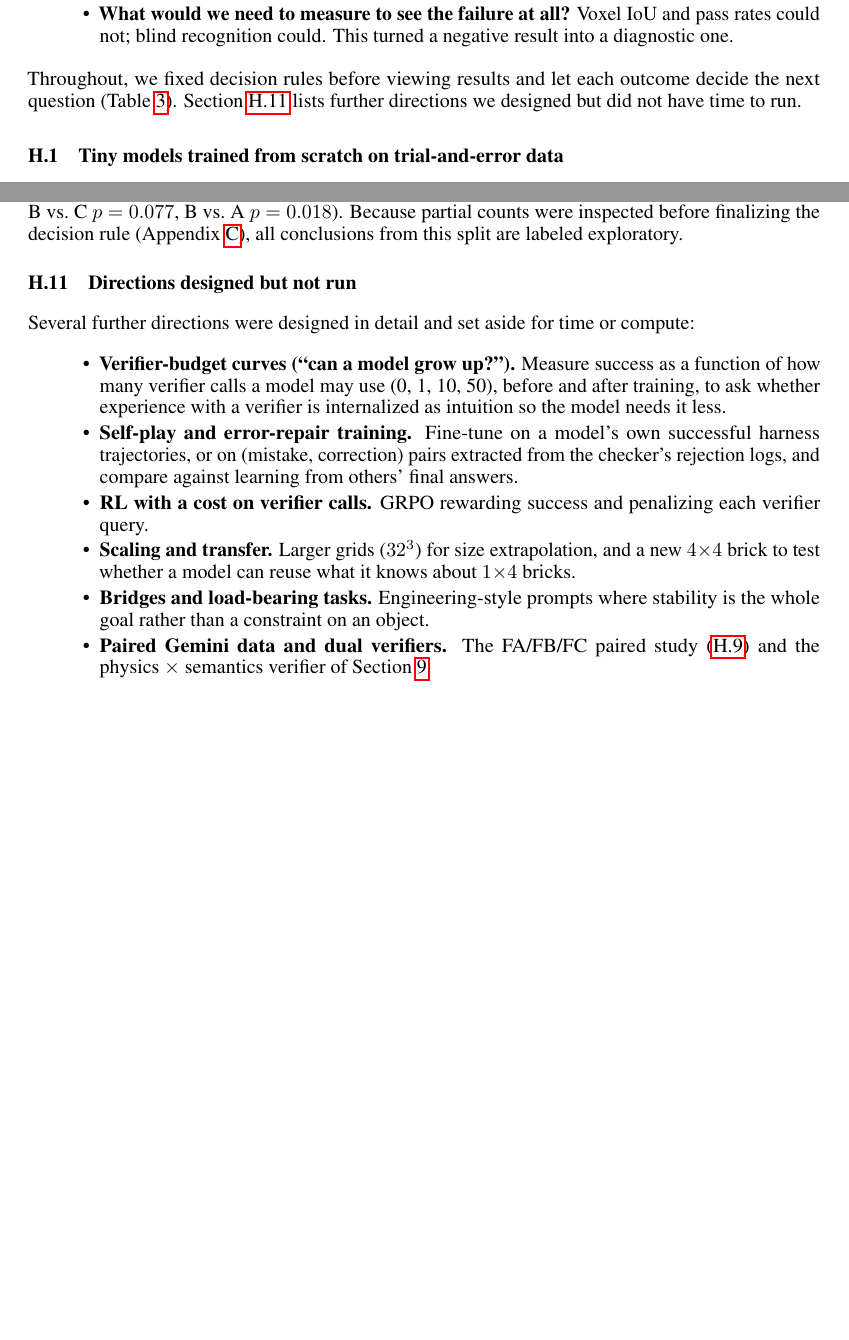
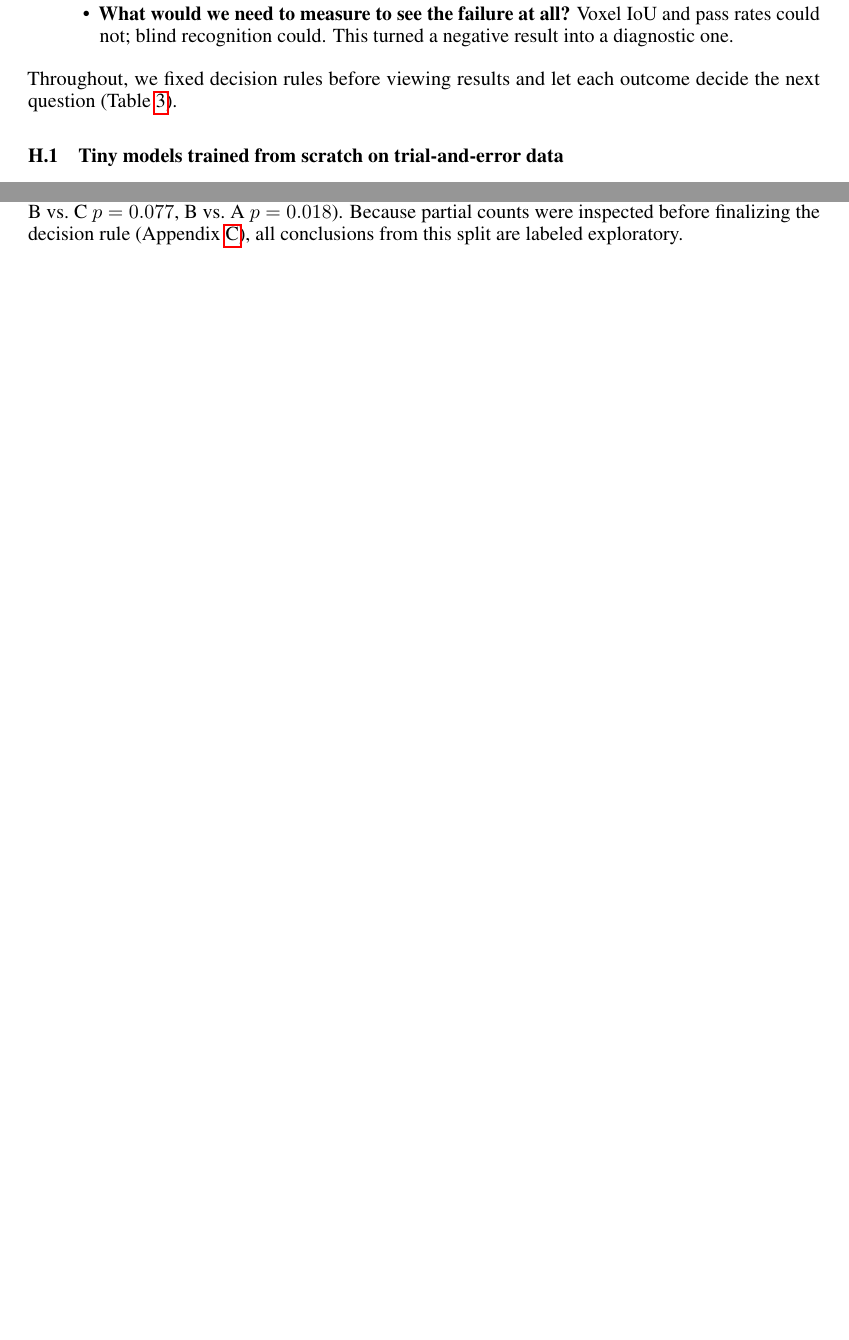
Before and after one commit to lucas-shuo-han/you-get-what-you-verify, a LaTeX paper (paper/main.tex): two parts of pages 17 and 21 of 21, joined at a grey line, cut so that both start at the same text, the shorter picture padded with empty space. Compiled offline with pdfLaTeX.

Commit message:
Remove not-run directions
Co-Authored-By: Claude Opus 5.5 <noreply@anthropic.com>

```diff
--- a/paper/main.tex
+++ b/paper/main.tex
@@ -398,7 +398,7 @@ The main paper presents one controlled comparison, but it is the end point of a
 \item \textbf{Does distilling verified outputs transfer the skill, and does it matter whether the data come from an AI or from humans?} (\ref{ex:distill}--\ref{ex:eval300}) Stability transfers, meaning does not, and the data source makes no reliable difference. This became the main paper.
 \item \textbf{What would we need to measure to see the failure at all?} Voxel IoU and pass rates could not; blind recognition could. This turned a negative result into a diagnostic one.
 \end{itemize}
-Throughout, we fixed decision rules before viewing results and let each outcome decide the next question (Table~\ref{tab:explore}). Section~\ref{ex:notrun} lists further directions we designed but did not have time to run.
+Throughout, we fixed decision rules before viewing results and let each outcome decide the next question (Table~\ref{tab:explore}).
 
 \begin{table}[t]
 \centering\small
@@ -496,16 +496,5 @@ To remove the prompt-mismatch confound between extra AI and human examples in gr
 To increase statistical power, we evaluated all models on 300 prompts at $k{=}0$. Gurobi-valid counts: base 2; A seeds 0/1 42/64; B seeds 0/1 63/77; C seeds 0/1 53/61 (pooled /600: A 106, B 140, C 114; B vs.\ C $p=0.077$, B vs.\ A $p=0.018$). Because partial counts were inspected before finalizing the decision rule (Appendix~\ref{app:prereg}), all conclusions from this split are labeled exploratory.
 
 
-\subsection{Directions designed but not run}
-\label{ex:notrun}
-Several further directions were designed in detail and set aside for time or compute:
-\begin{itemize}\itemsep0pt
-\item \textbf{Verifier-budget curves (``can a model grow up?'').} Measure success as a function of how many verifier calls a model may use (0, 1, 10, 50), before and after training, to ask whether experience with a verifier is internalized as intuition so the model needs it less.
-\item \textbf{Self-play and error-repair training.} Fine-tune on a model's own successful harness trajectories, or on (mistake, correction) pairs extracted from the checker's rejection logs, and compare against learning from others' final answers.
-\item \textbf{RL with a cost on verifier calls.} GRPO rewarding success and penalizing each verifier query.
-\item \textbf{Scaling and transfer.} Larger grids ($32^3$) for size extrapolation, and a new $4{\times}4$ brick to test whether a model can reuse what it knows about $1{\times}4$ bricks.
-\item \textbf{Bridges and load-bearing tasks.} Engineering-style prompts where stability is the whole goal rather than a constraint on an object.
-\item \textbf{Paired Gemini data and dual verifiers.} The FA/FB/FC paired study (\ref{ex:gemini}) and the physics~$\times$~semantics verifier of Section~\ref{sec:future}.
-\end{itemize}
 
 \end{document}
```
